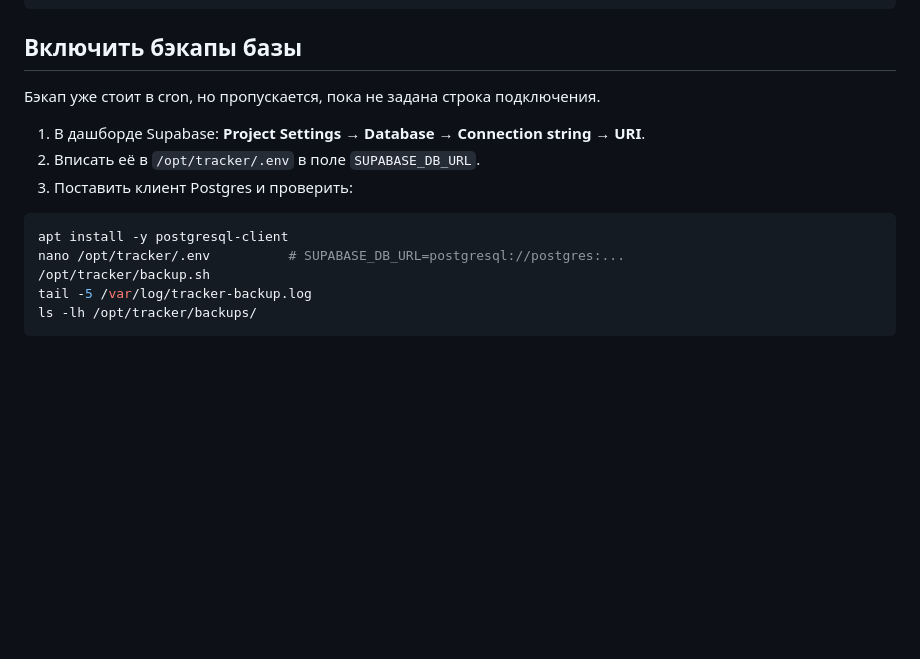
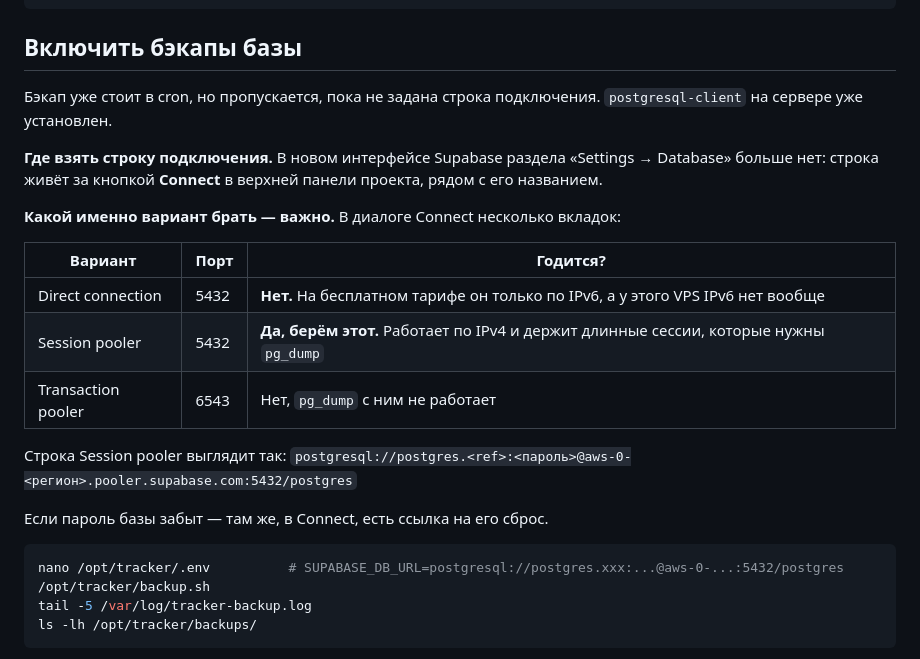
Before and after one commit to the-evilis/tracker, a Markdown page: README.md, the part around the change. GitHub-like rendering; blank space fills up the shorter version.

Commit message:
README: где взять строку подключения в новом интерфейсе Supabase
Раздела Settings -> Database больше нет, строка живёт за кнопкой Connect.
Плюс важное уточнение: у VPS нет IPv6, а direct connection на free tier
только по IPv6 — для бэкапов нужен Session pooler на порту 5432.

Co-Authored-By: Claude Opus 5 (1M context) <noreply@anthropic.com>

````diff
--- a/README.md
+++ b/README.md
@@ -54,14 +54,27 @@ nginx -t
 ## Включить бэкапы базы
 
 Бэкап уже стоит в cron, но пропускается, пока не задана строка подключения.
+`postgresql-client` на сервере уже установлен.
 
-1. В дашборде Supabase: **Project Settings → Database → Connection string → URI**.
-2. Вписать её в `/opt/tracker/.env` в поле `SUPABASE_DB_URL`.
-3. Поставить клиент Postgres и проверить:
+**Где взять строку подключения.** В новом интерфейсе Supabase раздела
+«Settings → Database» больше нет: строка живёт за кнопкой **Connect** в
+верхней панели проекта, рядом с его названием.
+
+**Какой именно вариант брать — важно.** В диалоге Connect несколько вкладок:
+
+| Вариант | Порт | Годится? |
+|---|---|---|
+| Direct connection | 5432 | **Нет.** На бесплатном тарифе он только по IPv6, а у этого VPS IPv6 нет вообще |
+| Session pooler | 5432 | **Да, берём этот.** Работает по IPv4 и держит длинные сессии, которые нужны `pg_dump` |
+| Transaction pooler | 6543 | Нет, `pg_dump` с ним не работает |
+
+Строка Session pooler выглядит так:
+`postgresql://postgres.<ref>:<пароль>@aws-0-<регион>.pooler.supabase.com:5432/postgres`
+
+Если пароль базы забыт — там же, в Connect, есть ссылка на его сброс.
 
 ```bash
-apt install -y postgresql-client
-nano /opt/tracker/.env          # SUPABASE_DB_URL=postgresql://postgres:...
+nano /opt/tracker/.env          # SUPABASE_DB_URL=postgresql://postgres.xxx:...@aws-0-...:5432/postgres
 /opt/tracker/backup.sh
 tail -5 /var/log/tracker-backup.log
 ls -lh /opt/tracker/backups/
````
